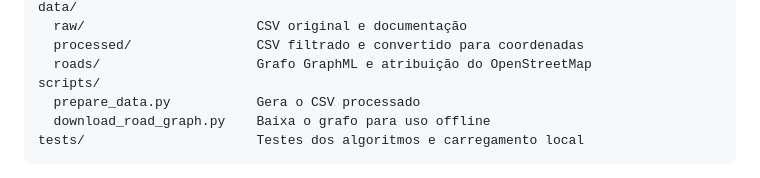
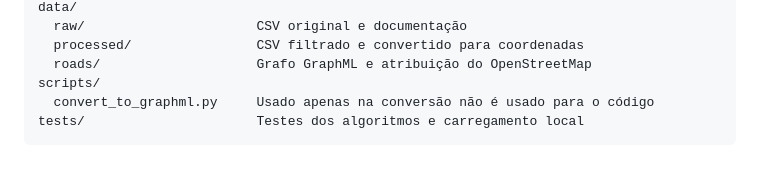
Before and after one commit to tots-am/tp1-alg2, a Markdown page: README.md, the part around the change. Drawn GitHub-style.

Commit message:
atualizar readme
Atualizar readme.

````diff
--- a/README.md
+++ b/README.md
@@ -87,8 +87,7 @@ data/
   processed/                CSV filtrado e convertido para coordenadas
   roads/                    Grafo GraphML e atribuição do OpenStreetMap
 scripts/
-  prepare_data.py           Gera o CSV processado
-  download_road_graph.py    Baixa o grafo para uso offline
+  convert_to_graphml.py     Usado apenas na conversão não é usado para o código
 tests/                      Testes dos algoritmos e carregamento local
 ```
 
````
